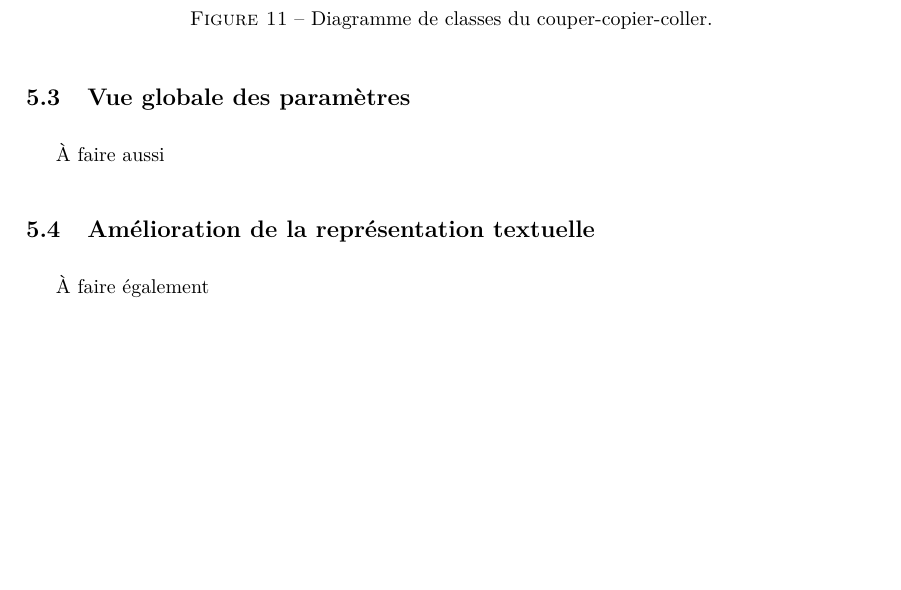
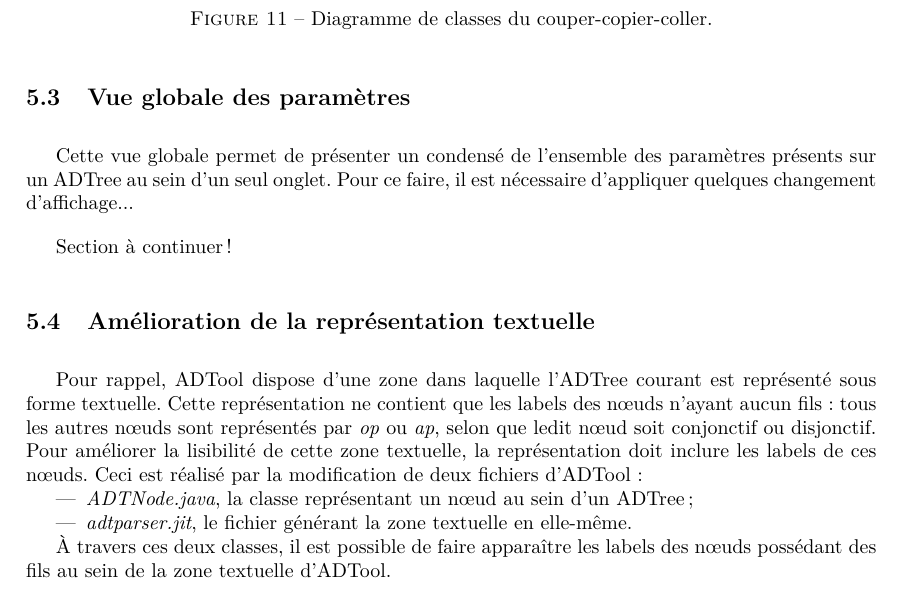
Before and after one commit to HKervadec/korrigolo, a LaTeX document (reports/4 - conception/main.tex, which reads reports/4 - conception/input/foncADTool.tex): part of page 15 of 20, cut so that both start at the same text, the shorter picture padded with empty space. Compiled offline with pdfLaTeX.

Commit message:
text zone upgrade

```diff
--- a/reports/4 - conception/input/foncADTool.tex
+++ b/reports/4 - conception/input/foncADTool.tex
@@ -23,7 +23,15 @@
 	    \end{figure}
 
 	\subsection{Vue globale des paramètres}
-		À faire aussi
+		Cette vue globale permet de présenter un condensé de l'ensemble des paramètres présents sur un ADTree au sein d'un seul onglet. Pour ce faire, il est nécessaire d'appliquer quelques changement d'affichage...
+
+		Section à continuer !
 
 	\subsection{Amélioration de la représentation textuelle}
-		À faire également
+		Pour rappel, ADTool dispose d'une zone dans laquelle l'ADTree courant est représenté sous forme textuelle. Cette représentation ne contient que les labels des nœuds n'ayant aucun fils : tous les autres nœuds sont représentés par \emph{op} ou \emph{ap}, selon que ledit nœud soit conjonctif ou disjonctif. Pour améliorer la lisibilité de cette zone textuelle, la représentation doit inclure les labels de ces nœuds. Ceci est réalisé par la modification de deux fichiers d'ADTool :
+		\begin{itemize}
+		\item \emph{ADTNode.java}, la classe représentant un nœud au sein d'un ADTree ;
+		\item \emph{adtparser.jit}, le fichier générant la zone textuelle en elle-même.
+		\end{itemize}
+
+		À travers ces deux classes, il est possible de faire apparaître les labels des nœuds possédant des fils au sein de la zone textuelle d'ADTool.
```
